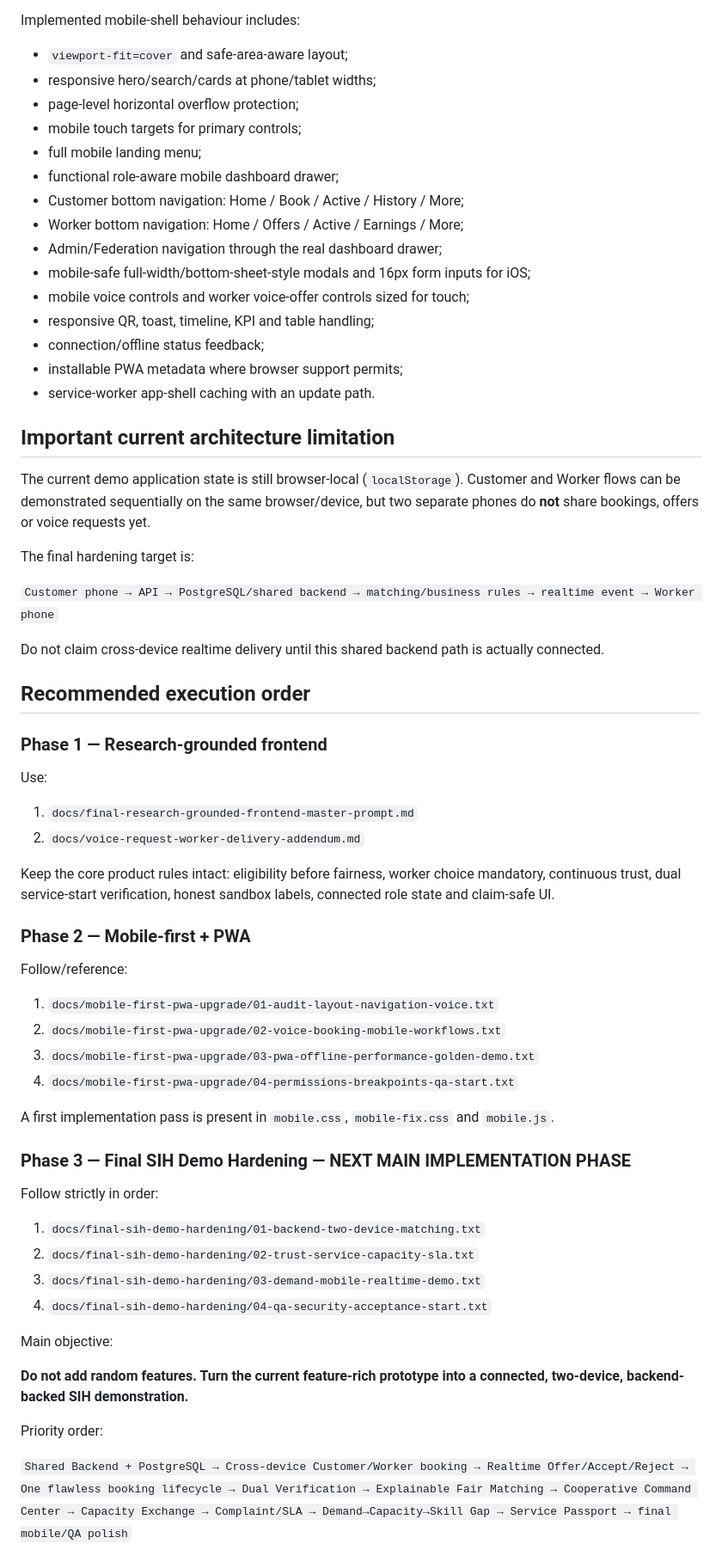
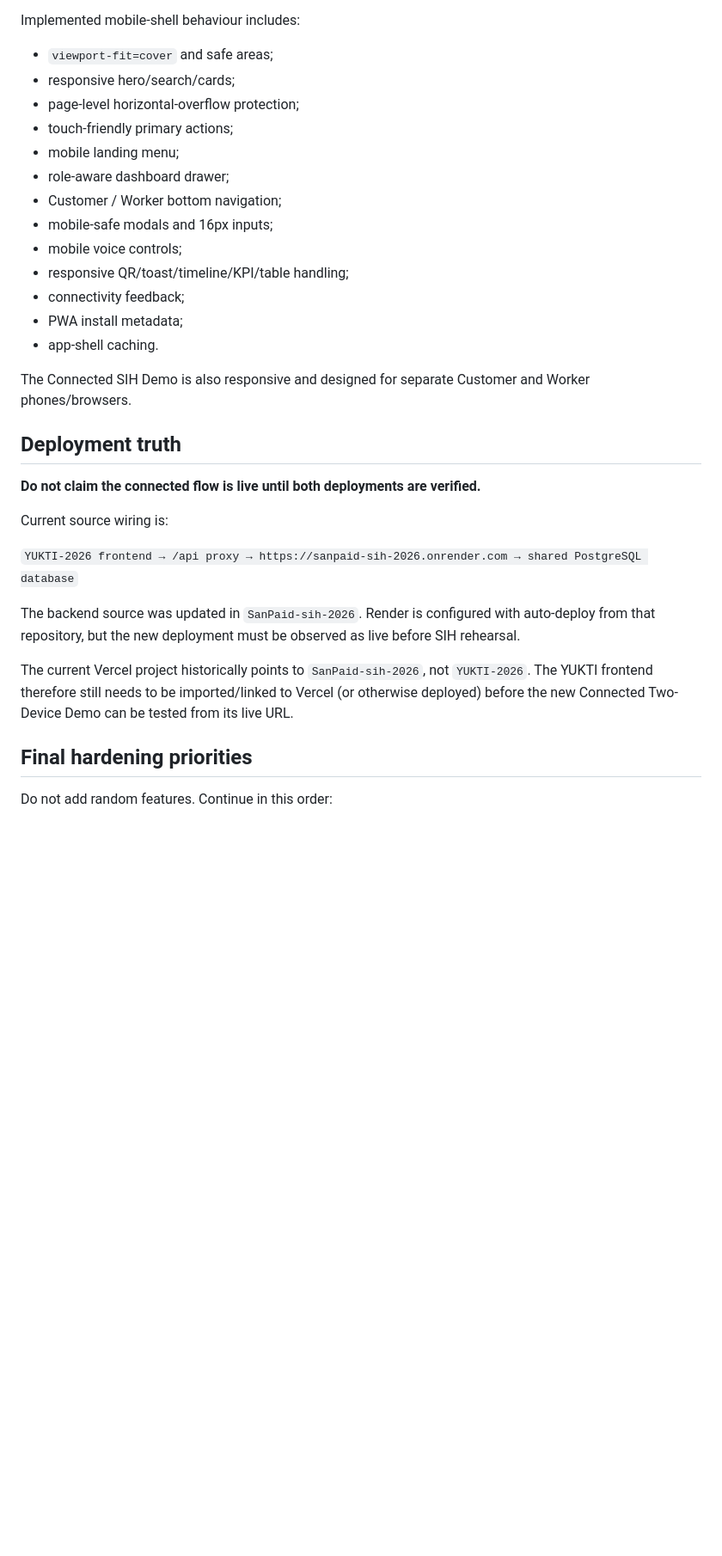
Before and after one commit to harshtotawar14/YUKTI-2026, a Markdown page: README.md, the part around one of its changes. Shown at 86% size. Rendered like a GitHub page; blank space fills up the shorter version.

Commit message:
docs: record connected backend two-device implementation status

```diff
--- a/README.md
+++ b/README.md
@@ -27,68 +68,35 @@ The repository includes an actual mobile runtime rather than only a mobile promp
 
 Implemented mobile-shell behaviour includes:
 
-- `viewport-fit=cover` and safe-area-aware layout;
-- responsive hero/search/cards at phone/tablet widths;
-- page-level horizontal overflow protection;
-- mobile touch targets for primary controls;
-- full mobile landing menu;
-- functional role-aware mobile dashboard drawer;
-- Customer bottom navigation: Home / Book / Active / History / More;
-- Worker bottom navigation: Home / Offers / Active / Earnings / More;
-- Admin/Federation navigation through the real dashboard drawer;
-- mobile-safe full-width/bottom-sheet-style modals and 16px form inputs for iOS;
-- mobile voice controls and worker voice-offer controls sized for touch;
-- responsive QR, toast, timeline, KPI and table handling;
-- connection/offline status feedback;
-- installable PWA metadata where browser support permits;
-- service-worker app-shell caching with an update path.
+- `viewport-fit=cover` and safe areas;
+- responsive hero/search/cards;
+- page-level horizontal-overflow protection;
+- touch-friendly primary actions;
+- mobile landing menu;
+- role-aware dashboard drawer;
+- Customer / Worker bottom navigation;
+- mobile-safe modals and 16px inputs;
+- mobile voice controls;
+- responsive QR/toast/timeline/KPI/table handling;
+- connectivity feedback;
+- PWA install metadata;
+- app-shell caching.
 
-## Important current architecture limitation
+The Connected SIH Demo is also responsive and designed for separate Customer and Worker phones/browsers.
 
-The current demo application state is still browser-local (`localStorage`). Customer and Worker flows can be demonstrated sequentially on the same browser/device, but two separate phones do **not** share bookings, offers or voice requests yet.
+## Deployment truth
 
-The final hardening target is:
+**Do not claim the connected flow is live until both deployments are verified.**
 
-`Customer phone → API → PostgreSQL/shared backend → matching/business rules → realtime event → Worker phone`
+Current source wiring is:
 
-Do not claim cross-device realtime delivery until this shared backend path is actually connected.
+`YUKTI-2026 frontend → /api proxy → https://sanpaid-sih-2026.onrender.com → shared PostgreSQL database`
 
-## Recommended execution order
+The backend source was updated in `SanPaid-sih-2026`. Render is configured with auto-deploy from that repository, but the new deployment must be observed as live before SIH rehearsal.
 
-### Phase 1 — Research-grounded frontend
+The current Vercel project historically points to `SanPaid-sih-2026`, not `YUKTI-2026`. The YUKTI frontend therefore still needs to be imported/linked to Vercel (or otherwise deployed) before the new Connected Two-Device Demo can be tested from its live URL.
 
-Use:
+## Final hardening priorities
 
-1. `docs/final-research-grounded-frontend-master-prompt.md`
-2. `docs/voice-request-worker-delivery-addendum.md`
+Do not add random features. Continue in this order:
 
-Keep the core product rules intact: eligibility before fairness, worker choice mandatory, continuous trust, dual service-start verification, honest sandbox labels, connected role state and claim-safe UI.
-
-### Phase 2 — Mobile-first + PWA
-
-Follow/reference:
-
-1. `docs/mobile-first-pwa-upgrade/01-audit-layout-navigation-voice.txt`
-2. `docs/mobile-first-pwa-upgrade/02-voice-booking-mobile-workflows.txt`
-3. `docs/mobile-first-pwa-upgrade/03-pwa-offline-performance-golden-demo.txt`
-4. `docs/mobile-first-pwa-upgrade/04-permissions-breakpoints-qa-start.txt`
-
-A first implementation pass is present in `mobile.css`, `mobile-fix.css` and `mobile.js`.
-
-### Phase 3 — Final SIH Demo Hardening — NEXT MAIN IMPLEMENTATION PHASE
-
-Follow strictly in order:
-
-1. `docs/final-sih-demo-hardening/01-backend-two-device-matching.txt`
-2. `docs/final-sih-demo-hardening/02-trust-service-capacity-sla.txt`
-3. `docs/final-sih-demo-hardening/03-demand-mobile-realtime-demo.txt`
-4. `docs/final-sih-demo-hardening/04-qa-security-acceptance-start.txt`
-
-Main objective:
-
-**Do not add random features. Turn the current feature-rich prototype into a connected, two-device, backend-backed SIH demonstration.**
-
-Priority order:
-
-`Shared Backend + PostgreSQL → Cross-device Customer/Worker booking → Realtime Offer/Accept/Reject → One flawless booking lifecycle → Dual Verification → Explainable Fair Matching → Cooperative Command Center → Capacity Exchange → Complaint/SLA → Demand→Capacity→Skill Gap → Service Passport → final mobile/QA polish`
-
```
Also changed, not shown: other parts of README.md (+72 -64 lines).
